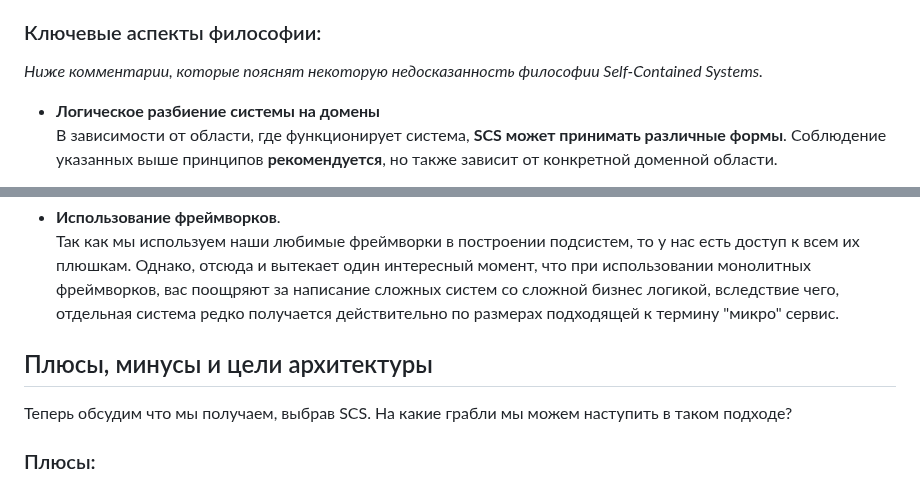
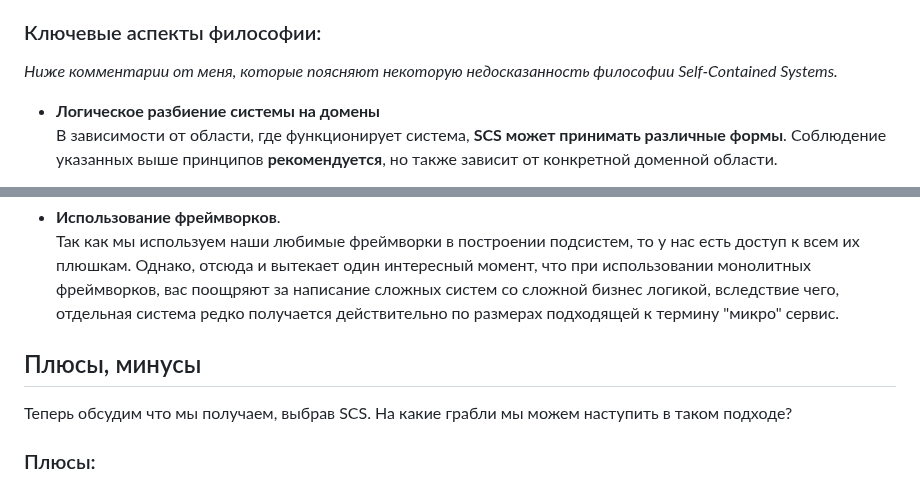
Before and after one commit to KartnDev/FoodDeliveryJmix, a Markdown page: FoodDelivery-all/README.md, 2 parts joined by grey strips. Rendered like a GitHub page.

Commit message:
update article

```diff
--- a/FoodDelivery-all/README.md
+++ b/FoodDelivery-all/README.md
@@ -133,7 +133,7 @@ _От себя добавил некоторые недосказанные по
 * **Связанный UI**:При использовании hyperlink-ов, они обязаны работать в ОБЕ стороны.
 
 ### Ключевые аспекты философии:
-_Ниже комментарии, которые пояснят некоторую недосказанность философии Self-Contained Systems._
+_Ниже комментарии от меня, которые поясняют некоторую недосказанность философии Self-Contained Systems._
 
 * **Логическое разбиение системы на домены** <br/>
     В зависимости от области, где функционирует система, **SCS может принимать различные формы**.
@@ -160,7 +160,7 @@ _Ниже комментарии, которые пояснят некотору
     вас поощряют за написание сложных систем со сложной бизнес логикой, вследствие чего, отдельная система редко получается
     действительно по размерах подходящей к термину "микро" сервис.
 
-## Плюсы, минусы и цели архитектуры
+## Плюсы, минусы
 
 Теперь обсудим что мы получаем, выбрав SCS. На какие грабли мы можем наступить в таком подходе?
 
```
Also changed, not shown: README.md (added).
